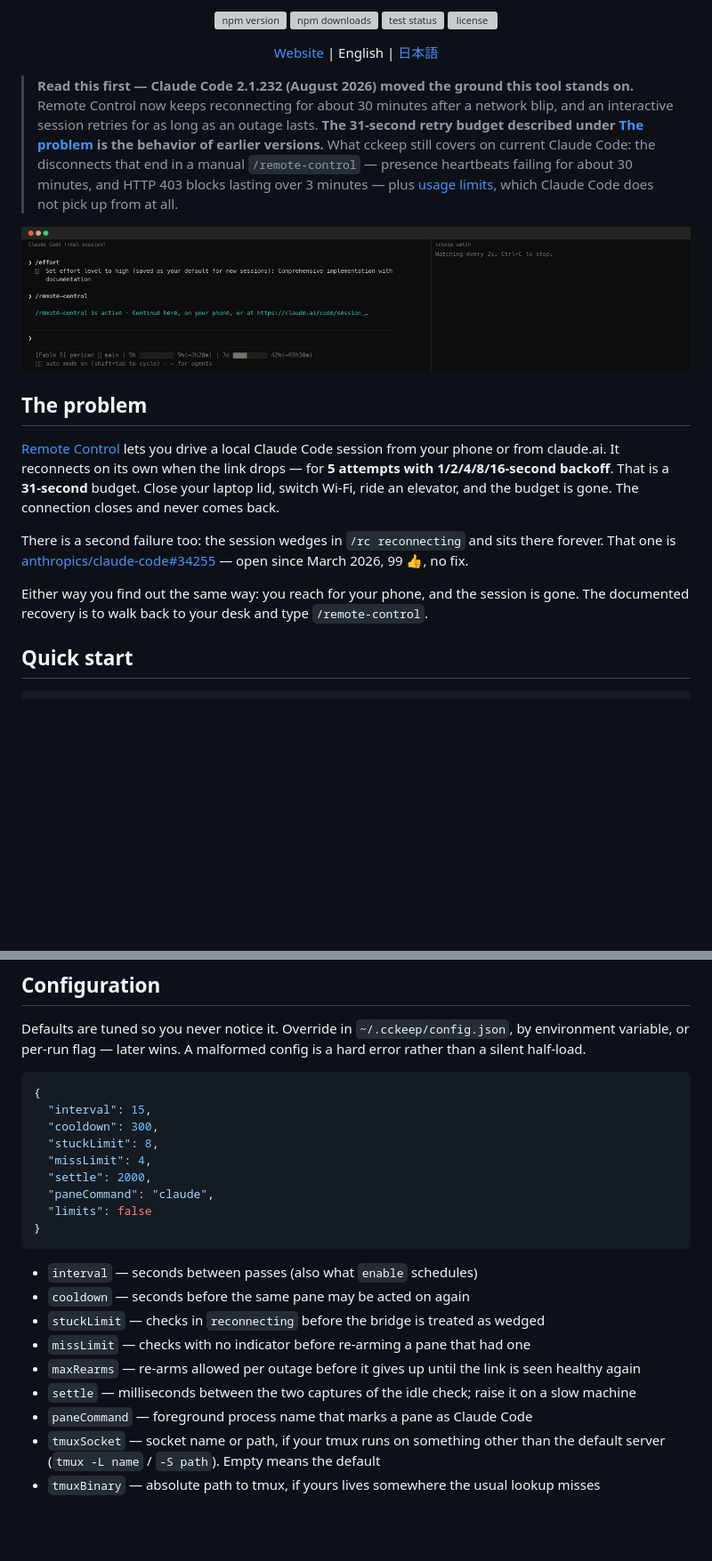
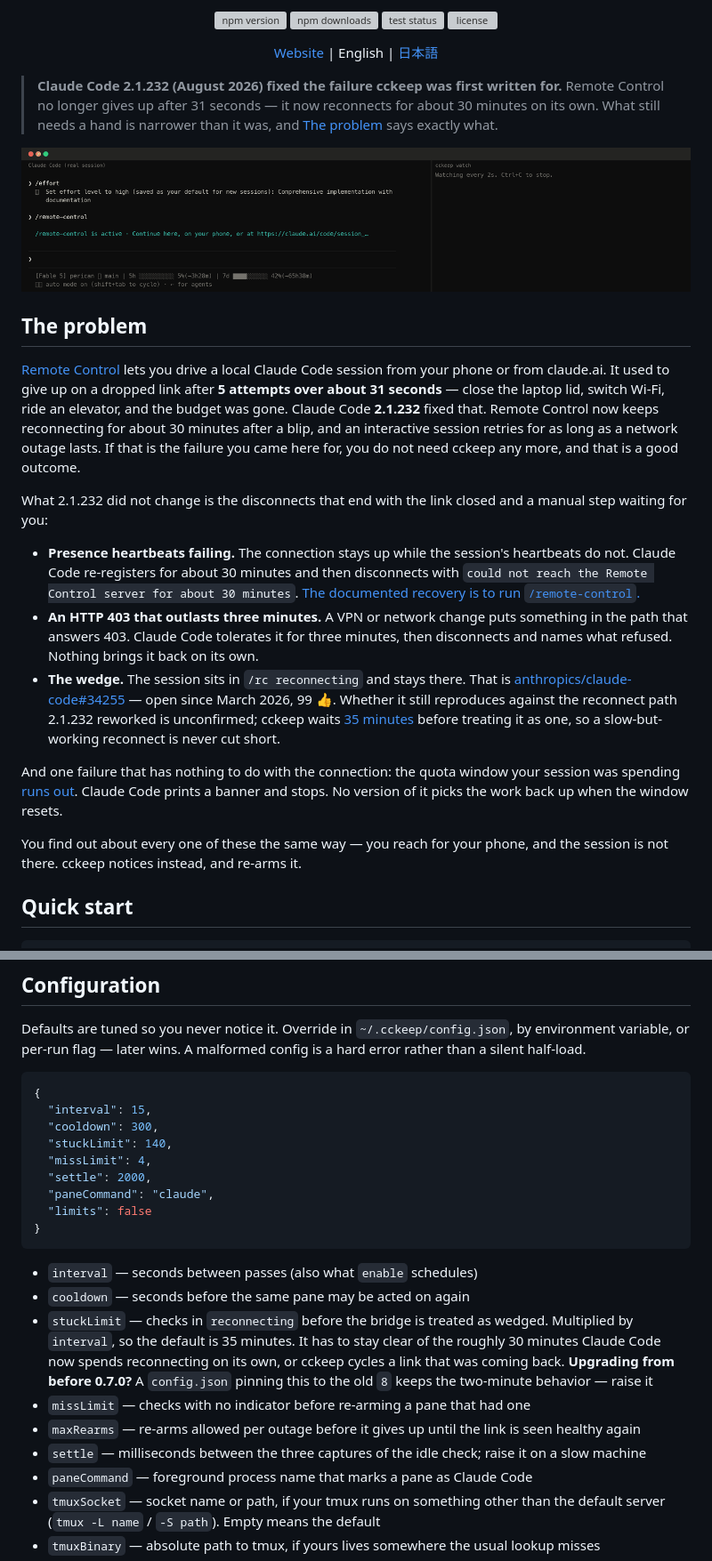
Before and after one commit to kamihork/cckeep, a Markdown page: README.md, 2 parts joined by grey strips. Shown at 89% size. Drawn GitHub-style; blank space fills up the shorter version; grey boxes are pictures that could not be loaded.

```diff
--- a/README.md
+++ b/README.md
@@ -17,9 +17,7 @@
   <p><a href="https://kamihork.github.io/cckeep/">Website</a> | English | <a href="README.ja.md">日本語</a></p>
 </div>
 
-> **Read this first — Claude Code 2.1.232 (August 2026) moved the ground this tool stands on.**
-> Remote Control now keeps reconnecting for about 30 minutes after a network blip, and an interactive session retries for as long as an outage lasts. **The 31-second retry budget described under [The problem](#the-problem) is the behavior of earlier versions.**
-> What cckeep still covers on current Claude Code: the disconnects that end in a manual `/remote-control` — presence heartbeats failing for about 30 minutes, and HTTP 403 blocks lasting over 3 minutes — plus [usage limits](#usage-limits-opt-in), which Claude Code does not pick up from at all.
+> **Claude Code 2.1.232 (August 2026) fixed the failure cckeep was first written for.** Remote Control no longer gives up after 31 seconds — it now reconnects for about 30 minutes on its own. What still needs a hand is narrower than it was, and [The problem](#the-problem) says exactly what.
 
 <p align="center">
   <img src="https://raw.githubusercontent.com/kamihork/cckeep/main/assets/demo.gif" width="880" alt="cckeep detecting a dead Remote Control link and re-arming it">
@@ -27,11 +25,17 @@
 
 ## The problem
 
-[Remote Control](https://code.claude.com/docs/en/remote-control) lets you drive a local Claude Code session from your phone or from claude.ai. It reconnects on its own when the link drops — for **5 attempts with 1/2/4/8/16-second backoff**. That is a **31-second** budget. Close your laptop lid, switch Wi-Fi, ride an elevator, and the budget is gone. The connection closes and never comes back.
+[Remote Control](https://code.claude.com/docs/en/remote-control) lets you drive a local Claude Code session from your phone or from claude.ai. It used to give up on a dropped link after **5 attempts over about 31 seconds** — close the laptop lid, switch Wi-Fi, ride an elevator, and the budget was gone. Claude Code **2.1.232** fixed that. Remote Control now keeps reconnecting for about 30 minutes after a blip, and an interactive session retries for as long as a network outage lasts. If that is the failure you came here for, you do not need cckeep any more, and that is a good outcome.
 
-There is a second failure too: the session wedges in `/rc reconnecting` and sits there forever. That one is [anthropics/claude-code#34255](https://github.com/anthropics/claude-code/issues/34255) — open since March 2026, 99 👍, no fix.
+What 2.1.232 did not change is the disconnects that end with the link closed and a manual step waiting for you:
 
-Either way you find out the same way: you reach for your phone, and the session is gone. The documented recovery is to walk back to your desk and type `/remote-control`.
+- **Presence heartbeats failing.** The connection stays up while the session's heartbeats do not. Claude Code re-registers for about 30 minutes and then disconnects with `could not reach the Remote Control server for about 30 minutes`. [The documented recovery is to run `/remote-control`.](https://code.claude.com/docs/en/remote-control#limitations)
+- **An HTTP 403 that outlasts three minutes.** A VPN or network change puts something in the path that answers 403. Claude Code tolerates it for three minutes, then disconnects and names what refused. Nothing brings it back on its own.
+- **The wedge.** The session sits in `/rc reconnecting` and stays there. That is [anthropics/claude-code#34255](https://github.com/anthropics/claude-code/issues/34255) — open since March 2026, 99 👍. Whether it still reproduces against the reconnect path 2.1.232 reworked is unconfirmed; cckeep waits [35 minutes](#configuration) before treating it as one, so a slow-but-working reconnect is never cut short.
+
+And one failure that has nothing to do with the connection: the quota window your session was spending [runs out](#usage-limits-opt-in). Claude Code prints a banner and stops. No version of it picks the work back up when the window resets.
+
+You find out about every one of these the same way — you reach for your phone, and the session is not there. cckeep notices instead, and re-arms it.
 
 ## Quick start
 
@@ -185,7 +189,7 @@ Defaults are tuned so you never notice it. Override in `~/.cckeep/config.json`,
 {
   "interval": 15,
   "cooldown": 300,
-  "stuckLimit": 8,
+  "stuckLimit": 140,
   "missLimit": 4,
   "settle": 2000,
   "paneCommand": "claude",
@@ -195,10 +199,10 @@ Defaults are tuned so you never notice it. Override in `~/.cckeep/config.json`,
 
 - `interval` — seconds between passes (also what `enable` schedules)
 - `cooldown` — seconds before the same pane may be acted on again
-- `stuckLimit` — checks in `reconnecting` before the bridge is treated as wedged
+- `stuckLimit` — checks in `reconnecting` before the bridge is treated as wedged. Multiplied by `interval`, so the default is 35 minutes. It has to stay clear of the roughly 30 minutes Claude Code now spends reconnecting on its own, or cckeep cycles a link that was coming back. **Upgrading from before 0.7.0?** A `config.json` pinning this to the old `8` keeps the two-minute behavior — raise it
 - `missLimit` — checks with no indicator before re-arming a pane that had one
 - `maxRearms` — re-arms allowed per outage before it gives up until the link is seen healthy again
-- `settle` — milliseconds between the two captures of the idle check; raise it on a slow machine
+- `settle` — milliseconds between the three captures of the idle check; raise it on a slow machine
 - `paneCommand` — foreground process name that marks a pane as Claude Code
 - `tmuxSocket` — socket name or path, if your tmux runs on something other than the default server (`tmux -L name` / `-S path`). Empty means the default
 - `tmuxBinary` — absolute path to tmux, if yours lives somewhere the usual lookup misses
```
Also changed, not shown: other parts of README.md (+2 -2 lines), README.ja.md (+15 -11 lines).
